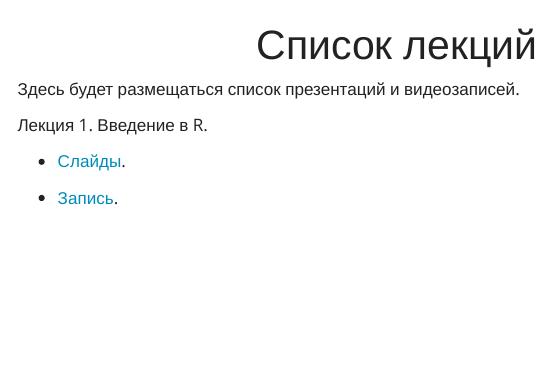
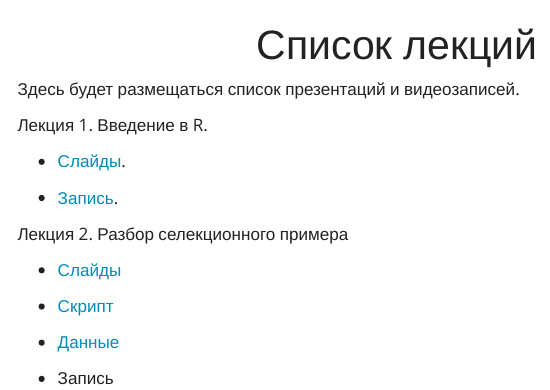
Before and after one commit to ubogoeva/stats_for_plants, a Quarto document (lectures.qmd): the page in a window 1100 px wide, from its top. Rendered offline with R 4.5, knitr and Pandoc in place of Quarto, with nearby package versions; menus at the side of the page are left out.

Commit message:
renamed r script and added links

```diff
--- a/lectures.qmd
+++ b/lectures.qmd
@@ -9,3 +9,13 @@
 -   [Слайды](lecture1.qmd).
 
 -   [Запись](https://drive.google.com/drive/folders/1yJvMjnJbLjYiStoRcBMN5DPSs9ooJzOc?usp=drive_link).
+
+Лекция 2. Разбор селекционного примера
+
+-   [Слайды](https://github.com/ubogoeva/stats_for_plants/raw/master/%D0%94%D0%BB%D1%8F%20%D0%B2%D1%81%D1%82%D1%80%D0%B5%D1%87%D0%B8%207%20%D1%84%D0%B5%D0%B2%D1%80%D0%B0%D0%BB%D1%8F_upd.pptx)
+
+-   [Скрипт](lm_factor_analysis.R)
+
+-   [Данные](https://github.com/ubogoeva/stats_for_plants/raw/master/Wheat_density_terms.xlsx)
+
+-   Запись
```
Also changed, not shown: lm_factor_analysis.R (renamed from Скрипт_lm_факторный анализ.R).
